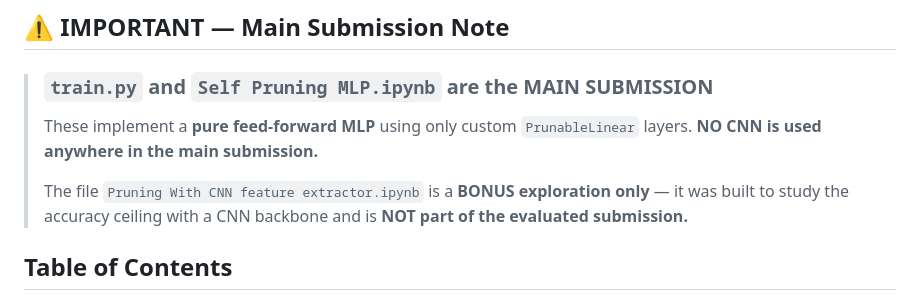
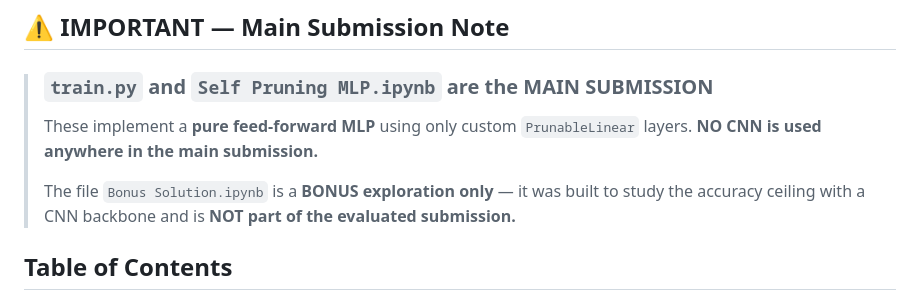
Before and after one commit to Yuvrraaj/Self-Pruning-Neural-Network, a Markdown page: README.md, the part around the change. Rendered like a GitHub page.

```diff
--- a/README.md
+++ b/README.md
@@ -12,7 +12,7 @@
 > These implement a **pure feed-forward MLP** using only custom `PrunableLinear` layers.
 > **NO CNN is used anywhere in the main submission.**
 >
-> The file `Pruning With CNN feature extractor.ipynb` is a **BONUS exploration only** —
+> The file `Bonus Solution.ipynb` is a **BONUS exploration only** —
 > it was built to study the accuracy ceiling with a CNN backbone and is **NOT part of the evaluated submission.**
 
 ## Table of Contents
```
